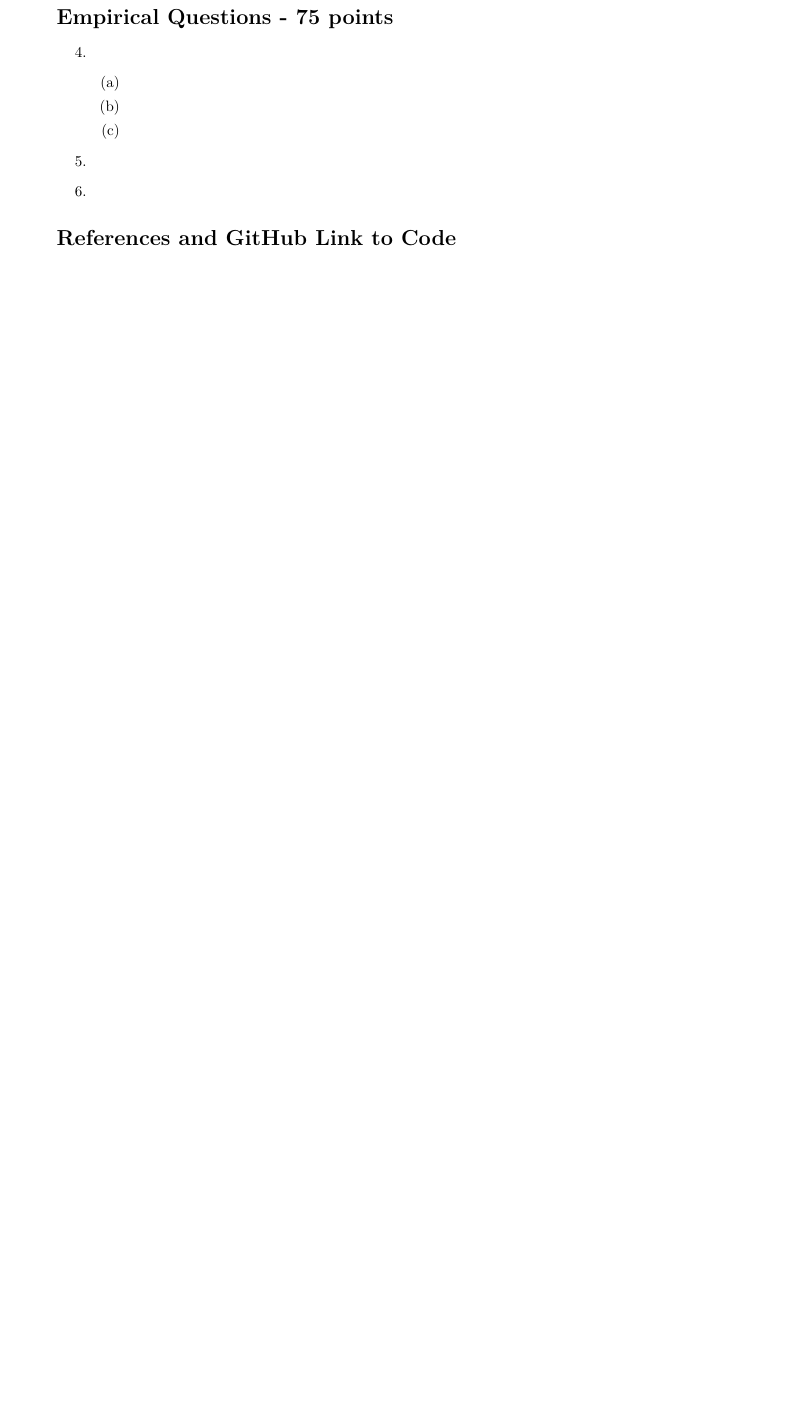
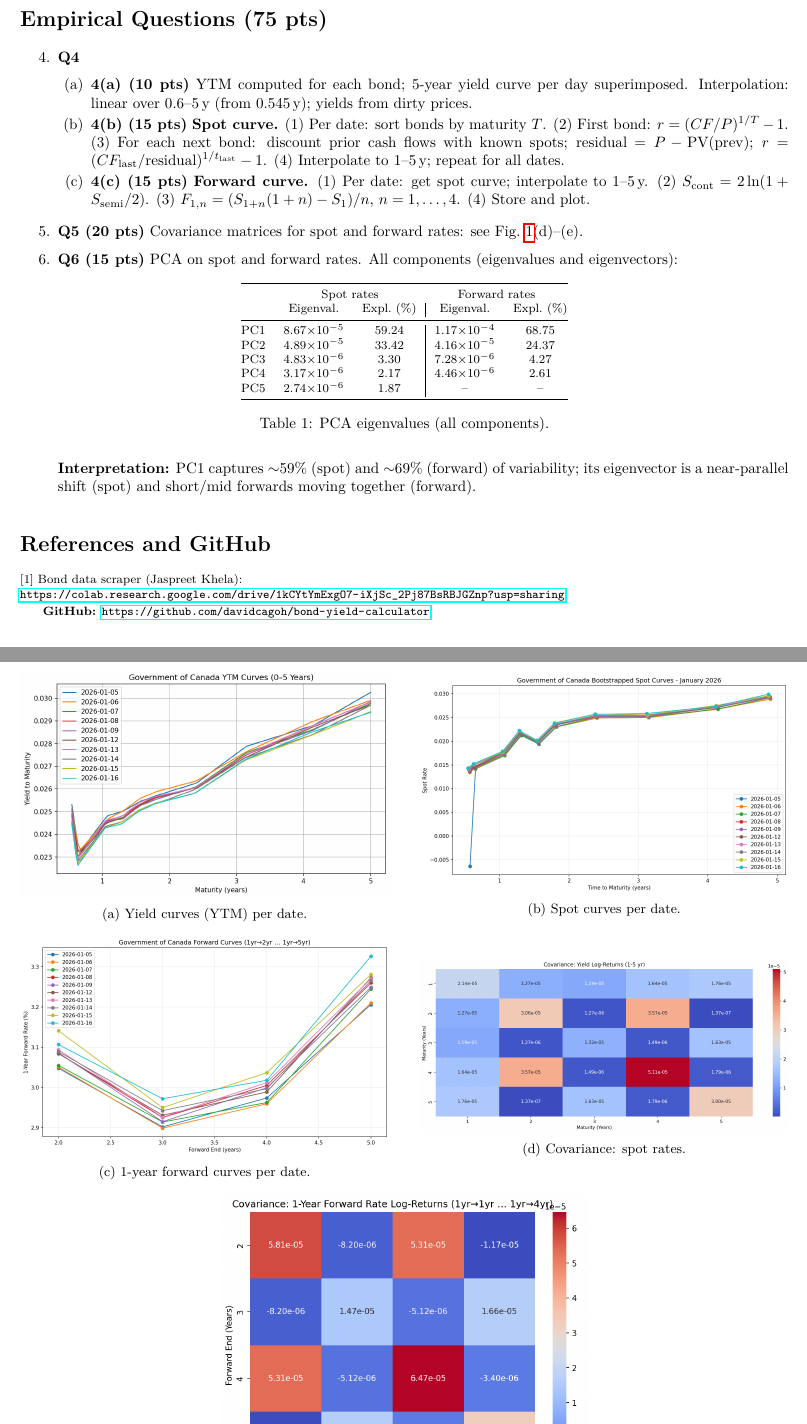
Before and after one commit to davidcagoh/bond-yield-calculator, a LaTeX document (main.tex): part of the page before the commit and two parts of pages 1 and 2 of 2 after it, the two joined at a grey line, cut so that both start at the same text, the shorter picture padded with empty space. Compiled offline with pdfLaTeX.

Commit message:
addressed

```diff
--- a/main.tex
+++ b/main.tex
@@ -28,17 +42,56 @@
 
-\section*{Empirical Questions - 75 points}
-
+\section*{Empirical Questions (75 pts)}
 \begin{enumerate}
 \setcounter{enumi}{3}
-    \item \hfill
-    \begin{enumerate}
-        \item
-        \item
-        \item
-    \end{enumerate}
-    \item
-    \item
+\item \textbf{Q4}
+\begin{enumerate}
+\item \textbf{4(a) (10 pts)} YTM computed for each bond; 5-year yield curve per day superimposed. Interpolation: linear over 0.6--5\,y (from 0.545\,y); yields from dirty prices.
+\item \textbf{4(b) (15 pts)} \textbf{Spot curve.} (1) Per date: sort bonds by maturity $T$. (2) First bond: $r = (CF/P)^{1/T}-1$. (3) For each next bond: discount prior cash flows with known spots; residual $= P - \mathrm{PV}(\mathrm{prev})$; $r = (CF_{\mathrm{last}}/\mathrm{residual})^{1/t_{\mathrm{last}}}-1$. (4) Interpolate to 1--5\,y; repeat for all dates.
+\item \textbf{4(c) (15 pts)} \textbf{Forward curve.} (1) Per date: get spot curve; interpolate to 1--5\,y. (2) $S_{\mathrm{cont}} = 2\ln(1+S_{\mathrm{semi}}/2)$. (3) $F_{1,n} = (S_{1+n}(1+n) - S_1)/n$, $n=1,\ldots,4$. (4) Store and plot.
 \end{enumerate}
 
-\section*{References and GitHub Link to Code}
+\begin{figure}[!ht]
+\centering
+\begin{minipage}{0.48\textwidth}
+\includegraphics[width=\linewidth]{figures/fig_yield_curve.png}
+\subcaption{Yield curves (YTM) per date.}
+\end{minipage}\hfill
+\begin{minipage}{0.48\textwidth}
+\includegraphics[width=\linewidth]{figures/fig_spot_curve.png}
+\subcaption{Spot curves per date.}
+\end{minipage}\\[4pt]
+\begin{minipage}{0.48\textwidth}
+\includegraphics[width=\linewidth]{figures/fig_forward_curve.png}
+\subcaption{1-year forward curves per date.}
+\end{minipage}\hfill
+\begin{minipage}{0.48\textwidth}
+\includegraphics[width=\linewidth]{figures/fig_covariance_spot_rates.png}
+\subcaption{Covariance: spot rates.}
+\end{minipage}\\[4pt]
+\begin{minipage}{0.48\textwidth}
+\includegraphics[width=\linewidth]{figures/fig_covariance_forward_rates.png}
+\subcaption{Covariance: forward rates.}
+\end{minipage}
+\caption{Q4--Q5: Yield, spot, forward curves and covariance matrices.}
+\label{fig:all}
+\end{figure}
 
+\item \textbf{Q5 (20 pts)} Covariance matrices for spot and forward rates: see Fig.~\ref{fig:all}(d)--(e).
+
+\item \textbf{Q6 (15 pts)} PCA on spot and forward rates. All components (eigenvalues and eigenvectors):
+\begin{table}[!ht]
+\centering\footnotesize
+\begin{tabular}{@{}lcc|cc@{}}
+\toprule
+& \multicolumn{2}{c}{Spot rates} & \multicolumn{2}{c}{Forward rates} \\
+& Eigenval. & Expl.\ (\%) & Eigenval. & Expl.\ (\%) \\
+\midrule
+PC1 & $8.67{\times}10^{-5}$ & 59.24 & $1.17{\times}10^{-4}$ & 68.75 \\
+PC2 & $4.89{\times}10^{-5}$ & 33.42 & $4.16{\times}10^{-5}$ & 24.37 \\
+PC3 & $4.83{\times}10^{-6}$ & 3.30 & $7.28{\times}10^{-6}$ & 4.27 \\
+PC4 & $3.17{\times}10^{-6}$ & 2.17 & $4.46{\times}10^{-6}$ & 2.61 \\
+PC5 & $2.74{\times}10^{-6}$ & 1.87 & -- & -- \\
+\bottomrule
+\end{tabular}
+\caption{PCA eigenvalues (all components).}
+\end{table}
@@ -45 +124,13 @@
+\end{table}
+\textbf{Interpretation:} PC1 captures $\sim$59\% (spot) and $\sim$69\% (forward) of variability; its eigenvector is a near-parallel shift (spot) and short/mid forwards moving together (forward).
+\end{enumerate}
+
+\vfill
+\section*{References and GitHub}
+\footnotesize
+[1] Bond data scraper (Jaspreet Khela):\\
+\url{https://colab.research.google.com/drive/1kCYtYmExgO7-iXjSc_2Pj87BsRBJGZnp?usp=sharing}
+
+\textbf{GitHub:}
+\url{https://github.com/davidcagoh/bond-yield-calculator}
 \end{document}
```
Also changed, not shown: answers.md (+2 -2 lines), main.pdf, main.tex (76 more changed lines).
